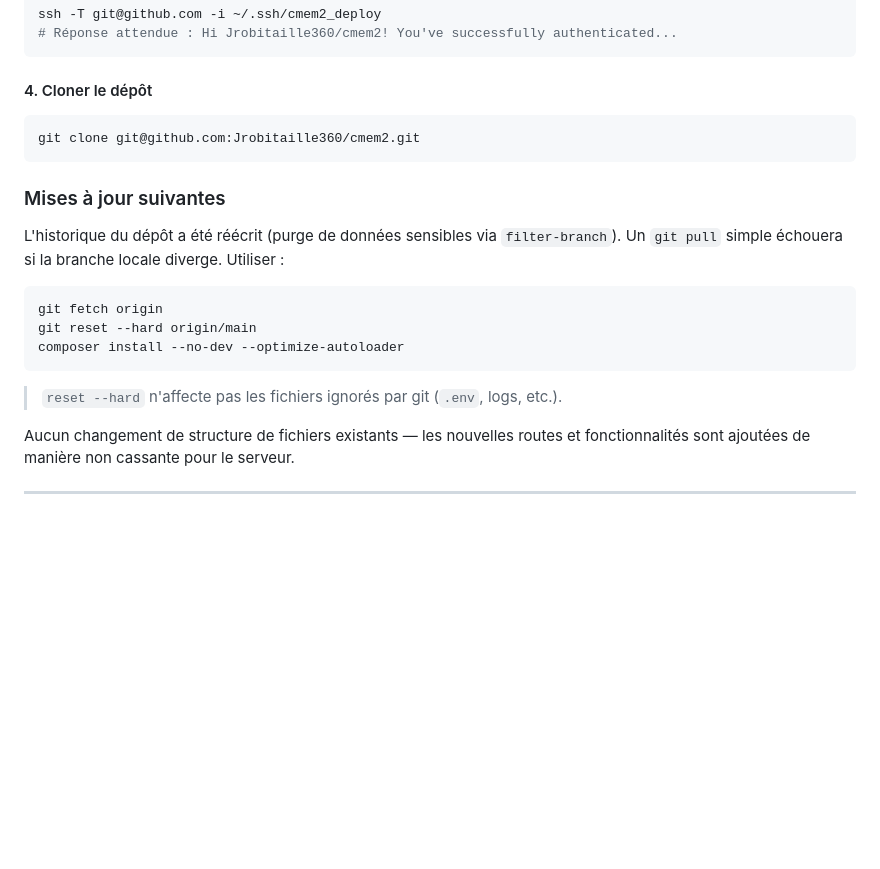
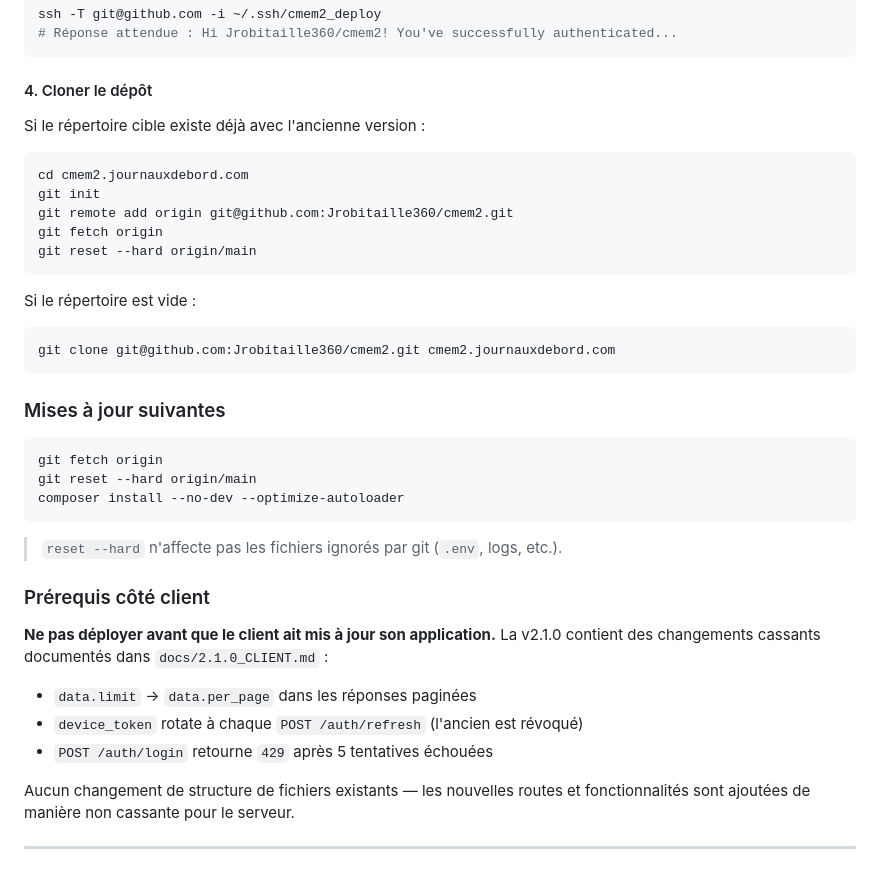
Before and after one commit to Jrobitaille360/cmem2, a Markdown page: docs/2.1.0_PRODUCTION.md, the part around the change. GitHub-like rendering; blank space fills up the shorter version.

Commit message:
docs: prod — git init sur répertoire existant + prérequis client avant déploiement
Co-Authored-By: Claude Sonnet 4.6 <noreply@anthropic.com>

````diff
--- a/docs/2.1.0_PRODUCTION.md
+++ b/docs/2.1.0_PRODUCTION.md
@@ -112,14 +112,23 @@ ssh -T git@github.com -i ~/.ssh/cmem2_deploy
 
 #### 4. Cloner le dépôt
 
+Si le répertoire cible existe déjà avec l'ancienne version :
+
 ```bash
-git clone git@github.com:Jrobitaille360/cmem2.git
+cd cmem2.journauxdebord.com
+git init
+git remote add origin git@github.com:Jrobitaille360/cmem2.git
+git fetch origin
+git reset --hard origin/main
+```
+
+Si le répertoire est vide :
+
+```bash
+git clone git@github.com:Jrobitaille360/cmem2.git cmem2.journauxdebord.com
 ```
 
 ### Mises à jour suivantes
-
-L'historique du dépôt a été réécrit (purge de données sensibles via `filter-branch`).
-Un `git pull` simple échouera si la branche locale diverge. Utiliser :
 
 ```bash
 git fetch origin
@@ -128,6 +137,15 @@ composer install --no-dev --optimize-autoloader
 ```
 
 > `reset --hard` n'affecte pas les fichiers ignorés par git (`.env`, logs, etc.).
+
+### Prérequis côté client
+
+**Ne pas déployer avant que le client ait mis à jour son application.**
+La v2.1.0 contient des changements cassants documentés dans `docs/2.1.0_CLIENT.md` :
+
+- `data.limit` → `data.per_page` dans les réponses paginées
+- `device_token` rotate à chaque `POST /auth/refresh` (l'ancien est révoqué)
+- `POST /auth/login` retourne `429` après 5 tentatives échouées
 
 Aucun changement de structure de fichiers existants — les nouvelles routes et
 fonctionnalités sont ajoutées de manière non cassante pour le serveur.
````
